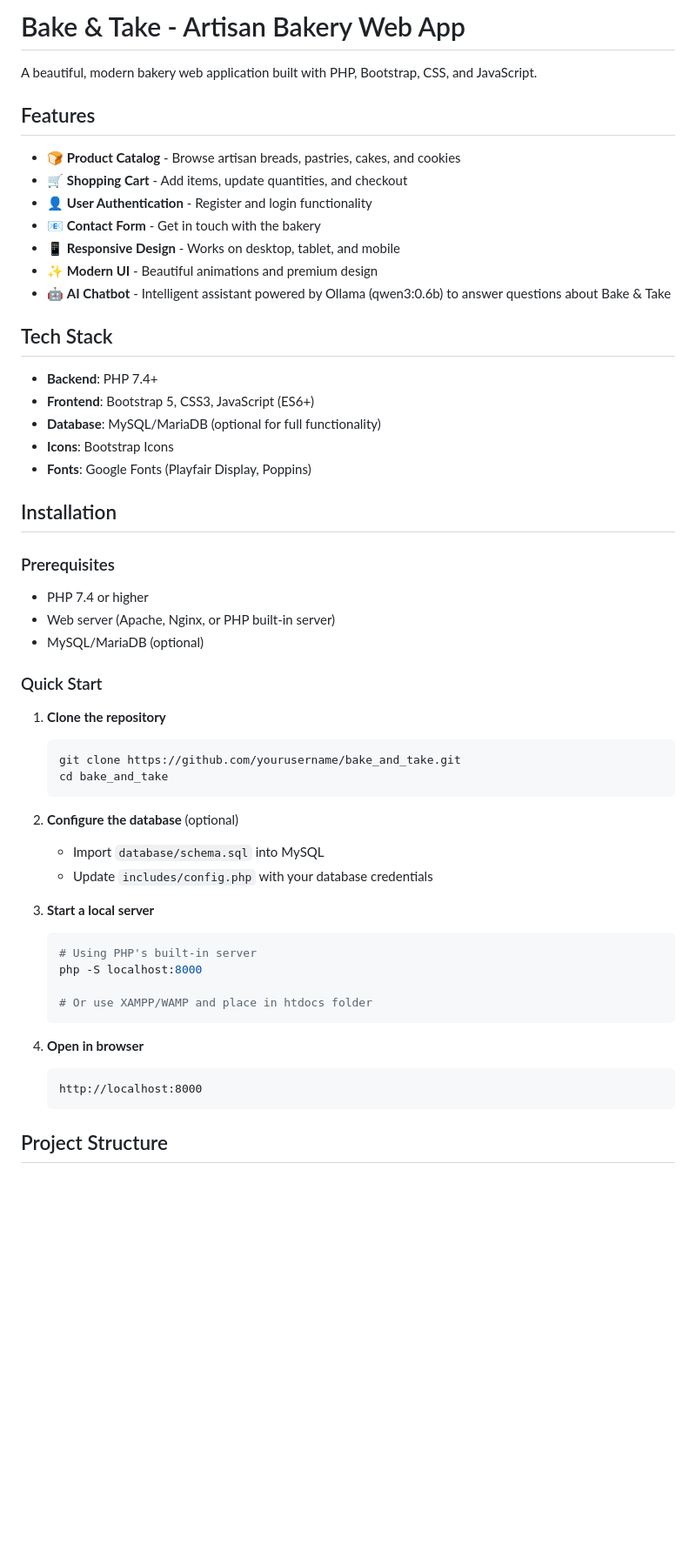
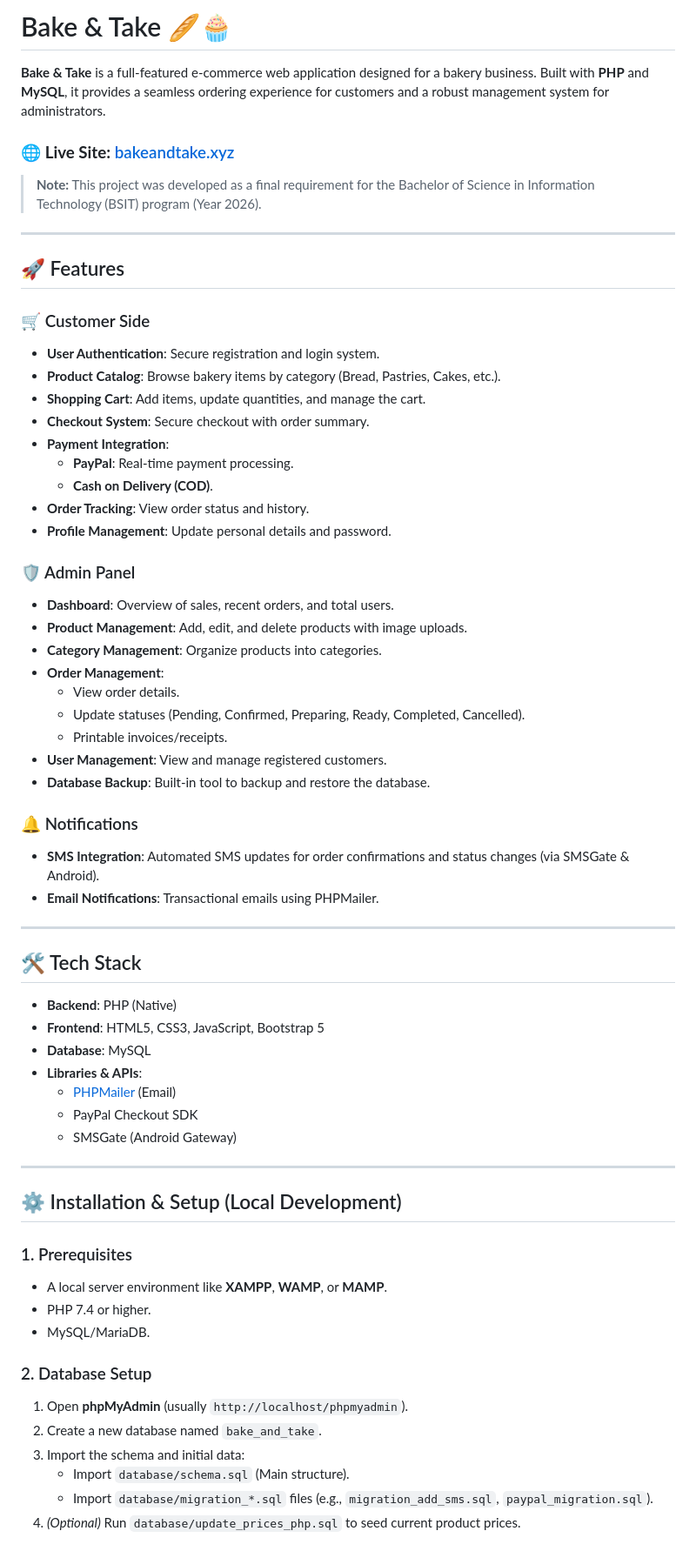
Before and after one commit to anojndr/bake_and_take, a Markdown page: README.md, the part around one of its changes. Shown at 87% size. Drawn GitHub-style; blank space fills up the shorter version.

````diff
--- a/README.md
+++ b/README.md
@@ -1,57 +1,67 @@
-# Bake & Take - Artisan Bakery Web App
+# Bake & Take 🥖🧁
 
-A beautiful, modern bakery web application built with PHP, Bootstrap, CSS, and JavaScript.
+**Bake & Take** is a full-featured e-commerce web application designed for a bakery business. Built with **PHP** and **MySQL**, it provides a seamless ordering experience for customers and a robust management system for administrators.
 
-## Features
+### 🌐 **Live Site:** [bakeandtake.xyz](https://bakeandtake.xyz)
 
-- 🍞 **Product Catalog** - Browse artisan breads, pastries, cakes, and cookies
-- 🛒 **Shopping Cart** - Add items, update quantities, and checkout
-- 👤 **User Authentication** - Register and login functionality
-- 📧 **Contact Form** - Get in touch with the bakery
-- 📱 **Responsive Design** - Works on desktop, tablet, and mobile
-- ✨ **Modern UI** - Beautiful animations and premium design
-- 🤖 **AI Chatbot** - Intelligent assistant powered by Ollama (qwen3:0.6b) to answer questions about Bake & Take
+> **Note:** This project was developed as a final requirement for the Bachelor of Science in Information Technology (BSIT) program (Year 2026).
 
-## Tech Stack
+---
 
-- **Backend**: PHP 7.4+
-- **Frontend**: Bootstrap 5, CSS3, JavaScript (ES6+)
-- **Database**: MySQL/MariaDB (optional for full functionality)
-- **Icons**: Bootstrap Icons
-- **Fonts**: Google Fonts (Playfair Display, Poppins)
+## 🚀 Features
 
-## Installation
+### 🛒 Customer Side
+* **User Authentication**: Secure registration and login system.
+* **Product Catalog**: Browse bakery items by category (Bread, Pastries, Cakes, etc.).
+* **Shopping Cart**: Add items, update quantities, and manage the cart.
+* **Checkout System**: Secure checkout with order summary.
+* **Payment Integration**:
+    * **PayPal**: Real-time payment processing.
+    * **Cash on Delivery (COD)**.
+* **Order Tracking**: View order status and history.
+* **Profile Management**: Update personal details and password.
 
-### Prerequisites
+### 🛡️ Admin Panel
+* **Dashboard**: Overview of sales, recent orders, and total users.
+* **Product Management**: Add, edit, and delete products with image uploads.
+* **Category Management**: Organize products into categories.
+* **Order Management**:
+    * View order details.
+    * Update statuses (Pending, Confirmed, Preparing, Ready, Completed, Cancelled).
+    * Printable invoices/receipts.
+* **User Management**: View and manage registered customers.
+* **Database Backup**: Built-in tool to backup and restore the database.
 
-- PHP 7.4 or higher
-- Web server (Apache, Nginx, or PHP built-in server)
-- MySQL/MariaDB (optional)
+### 🔔 Notifications
+* **SMS Integration**: Automated SMS updates for order confirmations and status changes (via SMSGate & Android).
+* **Email Notifications**: Transactional emails using PHPMailer.
 
-### Quick Start
+---
 
-1. **Clone the repository**
-   ```bash
-   git clone https://github.com/yourusername/bake_and_take.git
-   cd bake_and_take
-   ```
+## 🛠️ Tech Stack
 
-2. **Configure the database** (optional)
-   - Import `database/schema.sql` into MySQL
-   - Update `includes/config.php` with your database credentials
+* **Backend**: PHP (Native)
+* **Frontend**: HTML5, CSS3, JavaScript, Bootstrap 5
+* **Database**: MySQL
+* **Libraries & APIs**:
+    * [PHPMailer](https://github.com/PHPMailer/PHPMailer) (Email)
+    * PayPal Checkout SDK
+    * SMSGate (Android Gateway)
 
-3. **Start a local server**
-   ```bash
-   # Using PHP's built-in server
-   php -S localhost:8000
+---
 
-   # Or use XAMPP/WAMP and place in htdocs folder
-   ```
+## ⚙️ Installation & Setup (Local Development)
 
-4. **Open in browser**
-   ```
-   http://localhost:8000
-   ```
+### 1. Prerequisites
+* A local server environment like **XAMPP**, **WAMP**, or **MAMP**.
+* PHP 7.4 or higher.
+* MySQL/MariaDB.
 
-## Project Structure
+### 2. Database Setup
+1.  Open **phpMyAdmin** (usually `http://localhost/phpmyadmin`).
+2.  Create a new database named `bake_and_take`.
+3.  Import the schema and initial data:
+    * Import `database/schema.sql` (Main structure).
+    * Import `database/migration_*.sql` files (e.g., `migration_add_sms.sql`, `paypal_migration.sql`).
+4.  *(Optional)* Run `database/update_prices_php.sql` to seed current product prices.
 
````
Also changed, not shown: other parts of README.md (+32 -123 lines).
